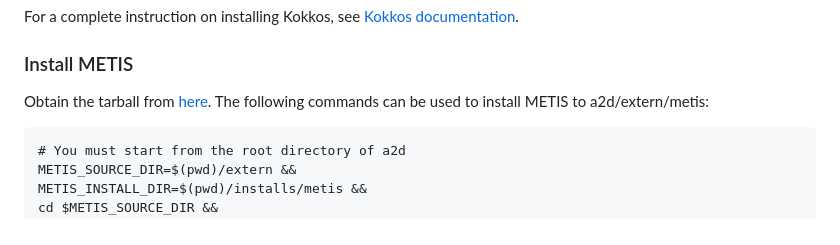
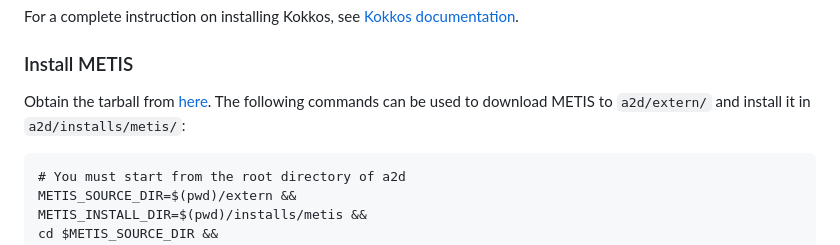
Before and after one commit to smdogroup/a2d, a Markdown page: README.md, the part around the change. Rendered like a GitHub page.

Commit message:
small fix for README

````diff
--- a/README.md
+++ b/README.md
@@ -106,7 +106,8 @@ documentation](https://kokkos.github.io/kokkos-core-wiki/ProgrammingGuide/Compil
 ### Install METIS
 
 Obtain the tarball from [here](https://src.fedoraproject.org/lookaside/pkgs/metis/metis-5.1.0.tar.gz/5465e67079419a69e0116de24fce58fe/).
-The following commands can be used to install METIS to a2d/extern/metis:
+The following commands can be used to download METIS to ```a2d/extern/``` and
+install it in ```a2d/installs/metis/```:
 ```
 # You must start from the root directory of a2d
 METIS_SOURCE_DIR=$(pwd)/extern &&
````
